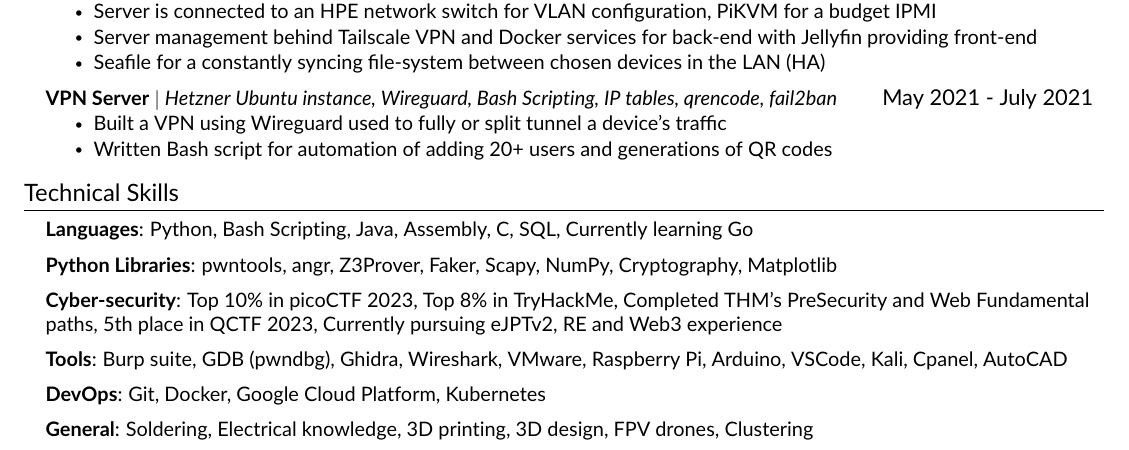
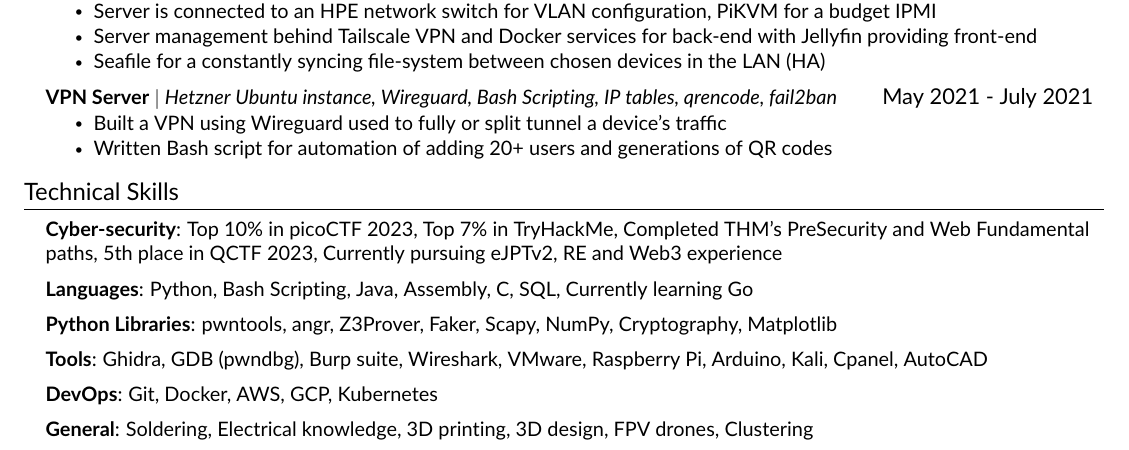
Before and after one commit to doxxedd/resume, a LaTeX document (main.tex, which reads src/skills.tex): part of the page, cut so that both start at the same text. Compiled offline with pdfLaTeX.

Commit message:
Updates from Overleaf

```diff
--- a/src/skills.tex
+++ b/src/skills.tex
@@ -2,11 +2,11 @@
 
 \begin{itemize}[leftmargin=0.15in, label={}]
     \small{\item{
+        \textbf{Cyber-security}{: Top 10\% in picoCTF 2023, Top 7\% in TryHackMe, Completed THM's PreSecurity and Web Fundamental paths, 5th place in QCTF 2023, Currently pursuing eJPTv2, RE and Web3 experience} \\ \vspace{2mm}
         \textbf{Languages}{: Python, Bash Scripting, Java, Assembly, C, SQL, Currently learning Go} \\ \vspace{2mm}
         \textbf{Python Libraries}{: pwntools, angr, Z3Prover, Faker, Scapy, NumPy, Cryptography, Matplotlib} \\ \vspace{2mm}
-        \textbf{Cyber-security}{: Top 10\% in picoCTF 2023, Top 8\% in TryHackMe, Completed THM's PreSecurity and Web Fundamental paths, 5th place in QCTF 2023, Currently pursuing eJPTv2, RE and Web3 experience} \\ \vspace{2mm}
-        \textbf{Tools}{: Burp suite, GDB (pwndbg), Ghidra, Wireshark, VMware, Raspberry Pi, Arduino, VSCode, Kali, Cpanel, AutoCAD} \\ \vspace{2mm}
-        \textbf{DevOps}{: Git, Docker, Google Cloud Platform, Kubernetes}\\ \vspace{2mm}
+        \textbf{Tools}{: Ghidra, GDB (pwndbg), Burp suite, Wireshark, VMware, Raspberry Pi, Arduino, Kali, Cpanel, AutoCAD} \\ \vspace{2mm}
+        \textbf{DevOps}{: Git, Docker, AWS, GCP, Kubernetes}\\ \vspace{2mm}
         \textbf{General}{: Soldering, Electrical knowledge, 3D printing, 3D design, FPV drones, Clustering}\\
 
         %\textbf{Frameworks}{: React, Node.js, Flask, JUnit, WordPress, Material-UI, FastAPI} \\
```
